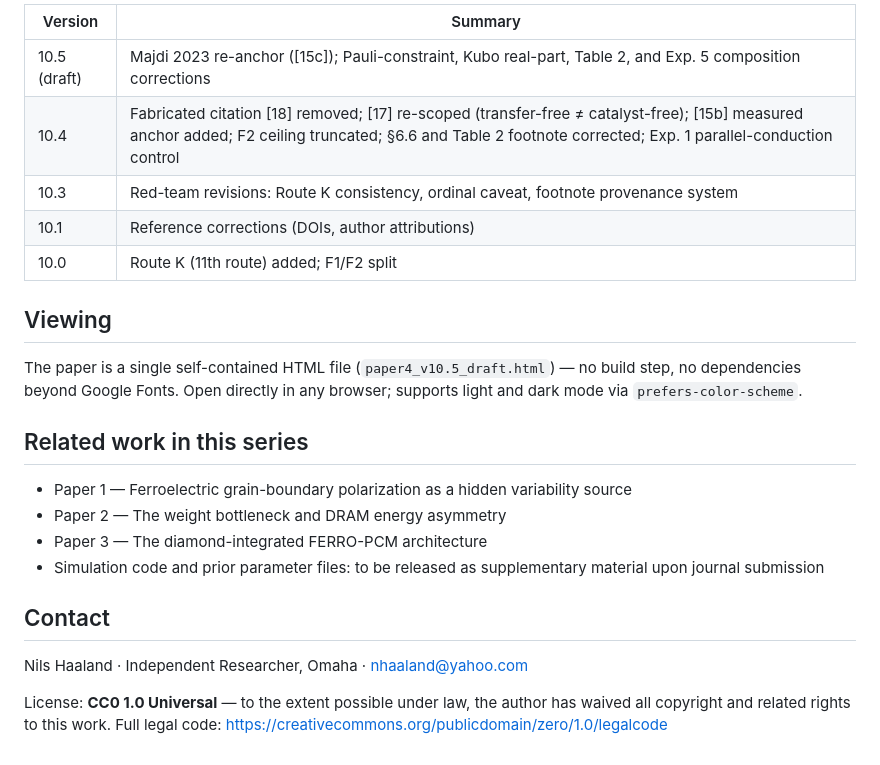
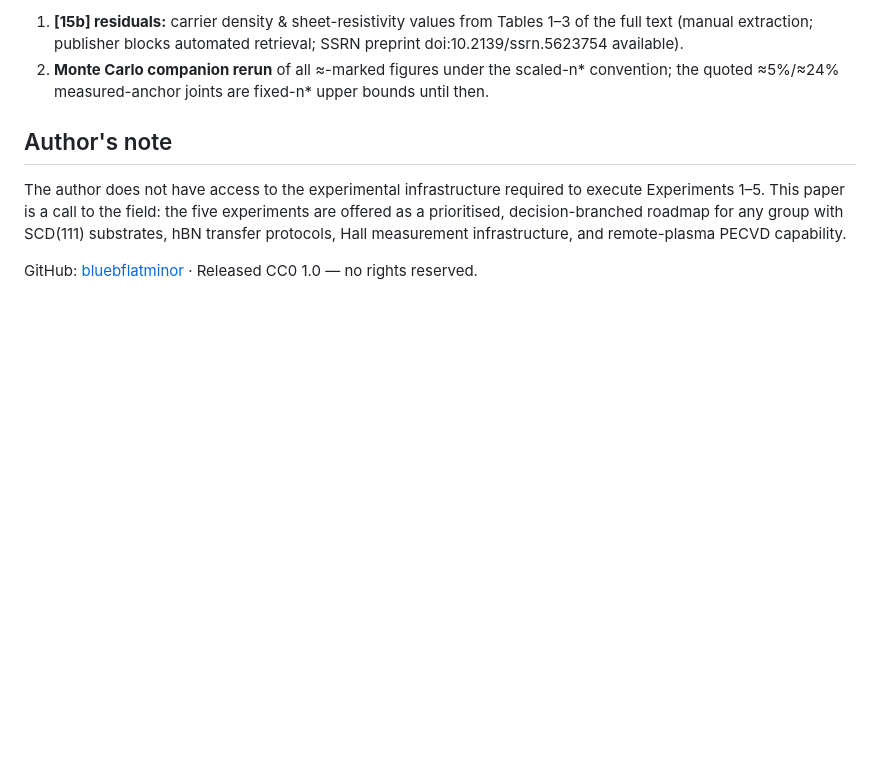
Before and after one commit to bluebflatminor/photonic-memory-paper4, a Markdown page: README.md, the part around one of its changes. Rendered like a GitHub page; blank space fills up the shorter version.

```diff
--- a/README.md
+++ b/README.md
@@ -47,25 +49,9 @@ Drafts are additionally cycled through a multi-model adversarial review panel tr
 
-| Version | Summary |
-|---|---|
-| 10.5 (draft) | Majdi 2023 re-anchor ([15c]); Pauli-constraint, Kubo real-part, Table 2, and Exp. 5 composition corrections |
-| 10.4 | Fabricated citation [18] removed; [17] re-scoped (transfer-free ≠ catalyst-free); [15b] measured anchor added; F2 ceiling truncated; §6.6 and Table 2 footnote corrected; Exp. 1 parallel-conduction control |
-| 10.3 | Red-team revisions: Route K consistency, ordinal caveat, footnote provenance system |
-| 10.1 | Reference corrections (DOIs, author attributions) |
-| 10.0 | Route K (11th route) added; F1/F2 split |
+1. **[15b] residuals:** carrier density & sheet-resistivity values from Tables 1–3 of the full text (manual extraction; publisher blocks automated retrieval; SSRN preprint doi:10.2139/ssrn.5623754 available).
+2. **Monte Carlo companion rerun** of all ≈-marked figures under the scaled-n* convention; the quoted ≈5%/≈24% measured-anchor joints are fixed-n* upper bounds until then.
 
-## Viewing
+## Author's note
 
-The paper is a single self-contained HTML file (`paper4_v10.5_draft.html`) — no build step, no dependencies beyond Google Fonts. Open directly in any browser; supports light and dark mode via `prefers-color-scheme`.
+The author does not have access to the experimental infrastructure required to execute Experiments 1–5. This paper is a call to the field: the five experiments are offered as a prioritised, decision-branched roadmap for any group with SCD(111) substrates, hBN transfer protocols, Hall measurement infrastructure, and remote-plasma PECVD capability.
 
-## Related work in this series
-
-- Paper 1 — Ferroelectric grain-boundary polarization as a hidden variability source
-- Paper 2 — The weight bottleneck and DRAM energy asymmetry
-- Paper 3 — The diamond-integrated FERRO-PCM architecture
-- Simulation code and prior parameter files: to be released as supplementary material upon journal submission
-
-## Contact
-
-Nils Haaland · Independent Researcher, Omaha · nhaaland@yahoo.com
-
-License: **CC0 1.0 Universal** — to the extent possible under law, the author has waived all copyright and related rights to this work. Full legal code: https://creativecommons.org/publicdomain/zero/1.0/legalcode
+GitHub: [bluebflatminor](https://github.com/bluebflatminor) · Released CC0 1.0 — no rights reserved.
```
Also changed, not shown: other parts of README.md (+32 -30 lines).
